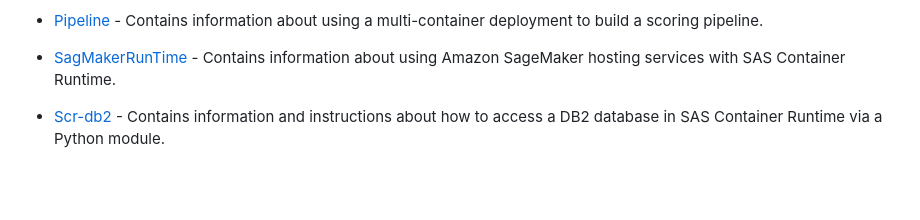
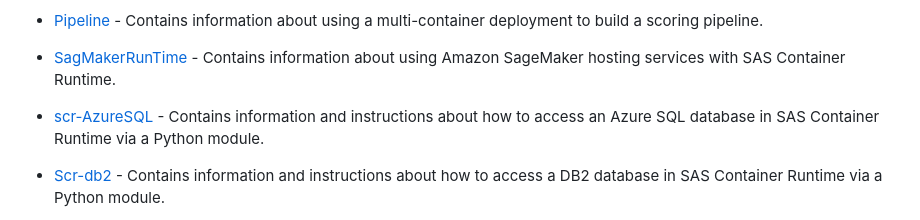
Before and after one commit to sassoftware/sas-container-runtime, a Markdown page: README.md, the part around the change. Rendered like a GitHub page; blank space fills up the shorter version.

```diff
--- a/README.md
+++ b/README.md
@@ -23,6 +23,8 @@ Here are the items that are included in the [Examples](https://github.com/sassof
 - [Pipeline](https://github.com/sassoftware/sas-container-runtime/tree/main/examples/pipeline) - Contains information about using a multi-container deployment to build a scoring pipeline.
 
 - [SagMakerRunTime](https://github.com/sassoftware/sas-container-runtime/tree/main/examples/sageMakerRunTime) - Contains information about using Amazon SageMaker hosting services with SAS Container Runtime.
+
+- [scr-AzureSQL](https://github.com/sassoftware/sas-container-runtime/tree/main/examples/scr-AzureSQL) - Contains information and instructions about how to access an Azure SQL database in SAS Container Runtime via a Python module.
 
 - [Scr-db2](https://github.com/sassoftware/sas-container-runtime/tree/main/examples/scr-db2) - Contains information and instructions about how to access a DB2 database in SAS Container Runtime via a Python module.
 
```
Also changed, not shown: examples/scr-AzureSQL/README.md (+22 -18 lines).
